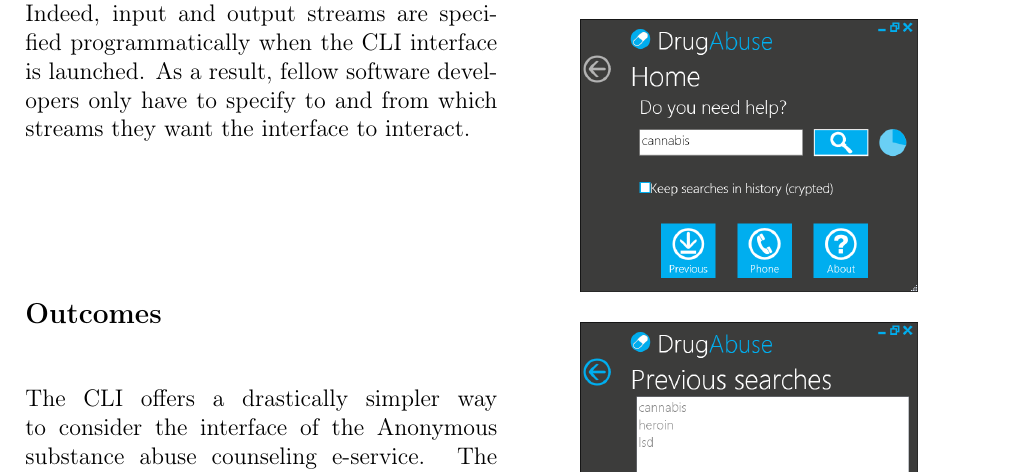
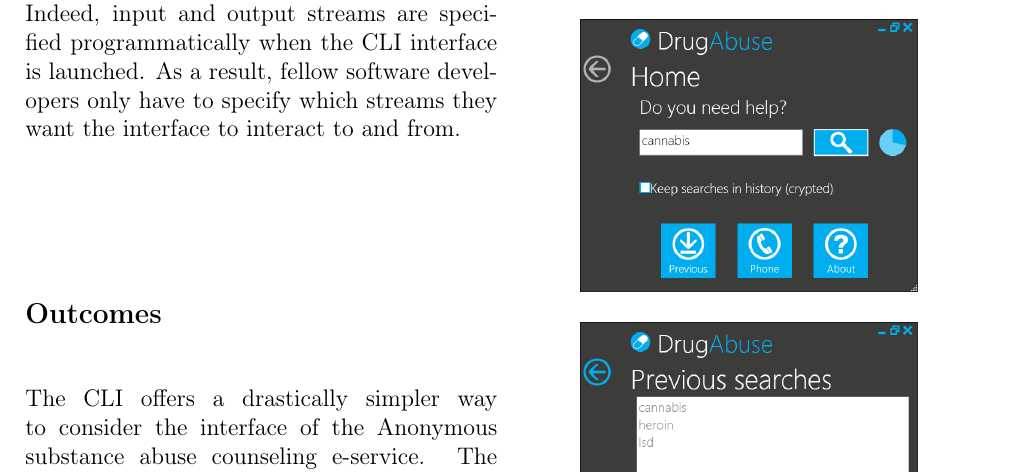
Before and after one commit to arthurtemple/drugabuse_interface, a LaTeX document (report/T-110.5241_Clero_Slifirski_Temple.tex): part of page 4 of 5, cut so that both start at the same text. Compiled offline with pdfLaTeX.

Commit message:
Cruelly fix a tremendous grammatical error

```diff
--- a/report/T-110.5241_Clero_Slifirski_Temple.tex
+++ b/report/T-110.5241_Clero_Slifirski_Temple.tex
@@ -151,7 +151,7 @@ Nevertheless, a drawback from the use of Java is that there is no real way to ``
 
 The ability to choose in which folder PDF downloads should come may have been offered to the users. This required a dash of reflection from the development team, but it was eventually decided that the user should not have this choice in the CLI interface. This in order to get the simplest interface possible, with no fancy feature and no extra.
 
-Finally, possibility is left for enthusiast programmers to embed this interface into their own Java software, may it be graphical or not. Indeed, input and output streams are specified programmatically when the CLI interface is launched. As a result, fellow software developers only have to specify to and from which streams they want the interface to interact.
+Finally, possibility is left for enthusiast programmers to embed this interface into their own Java software, may it be graphical or not. Indeed, input and output streams are specified programmatically when the CLI interface is launched. As a result, fellow software developers only have to specify which streams they want the interface to interact to and from.
 
 \subsection*{Outcomes}
 The CLI offers a drastically simpler way to consider the interface of the Anonymous substance abuse counseling e-service. The really small amount of features provided as well as the inherent speed of the interface makes a drastically peculiar interface, reserved for specific needs and full-speed connoisseurs.\\
```
Also changed, not shown: report/T-110.5241_Clero_Slifirski_Temple.pdf.
